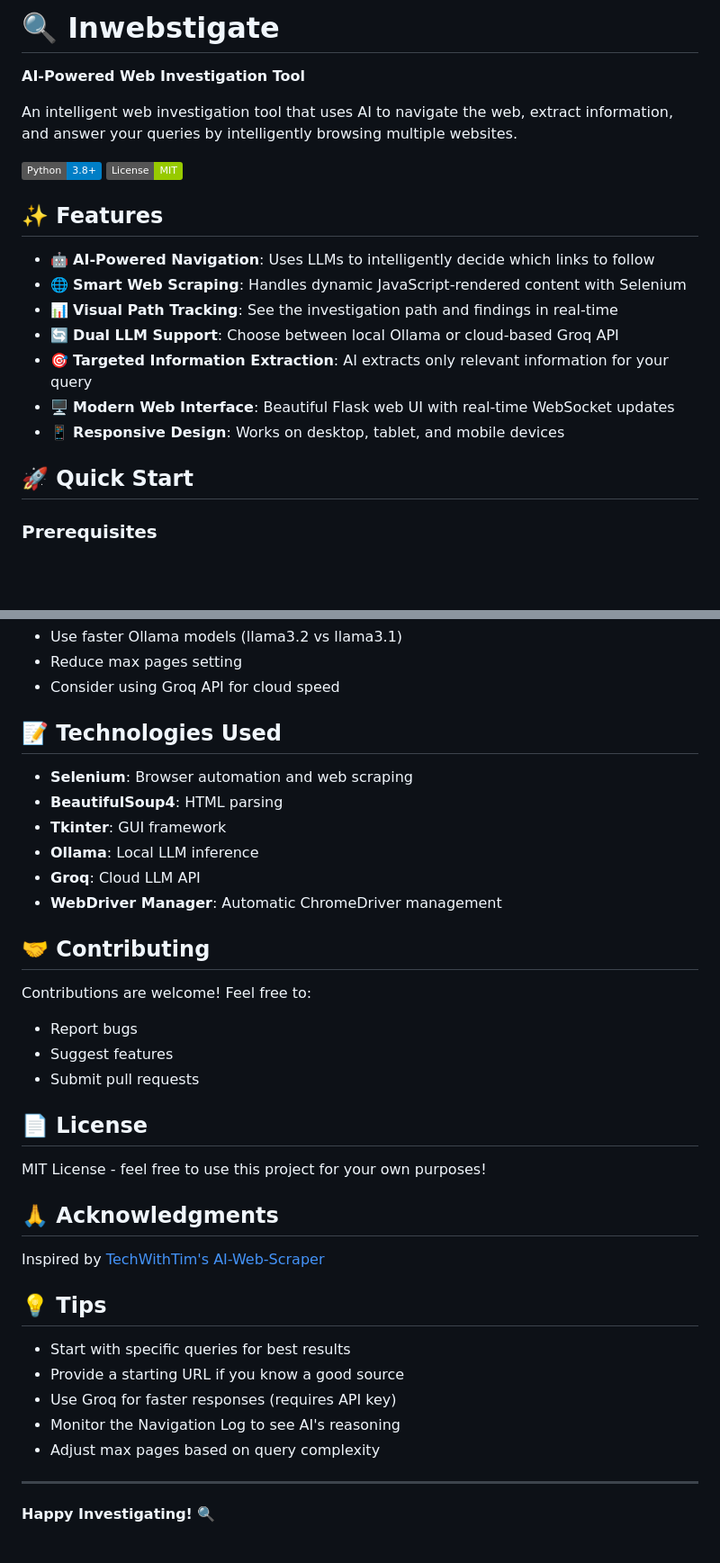
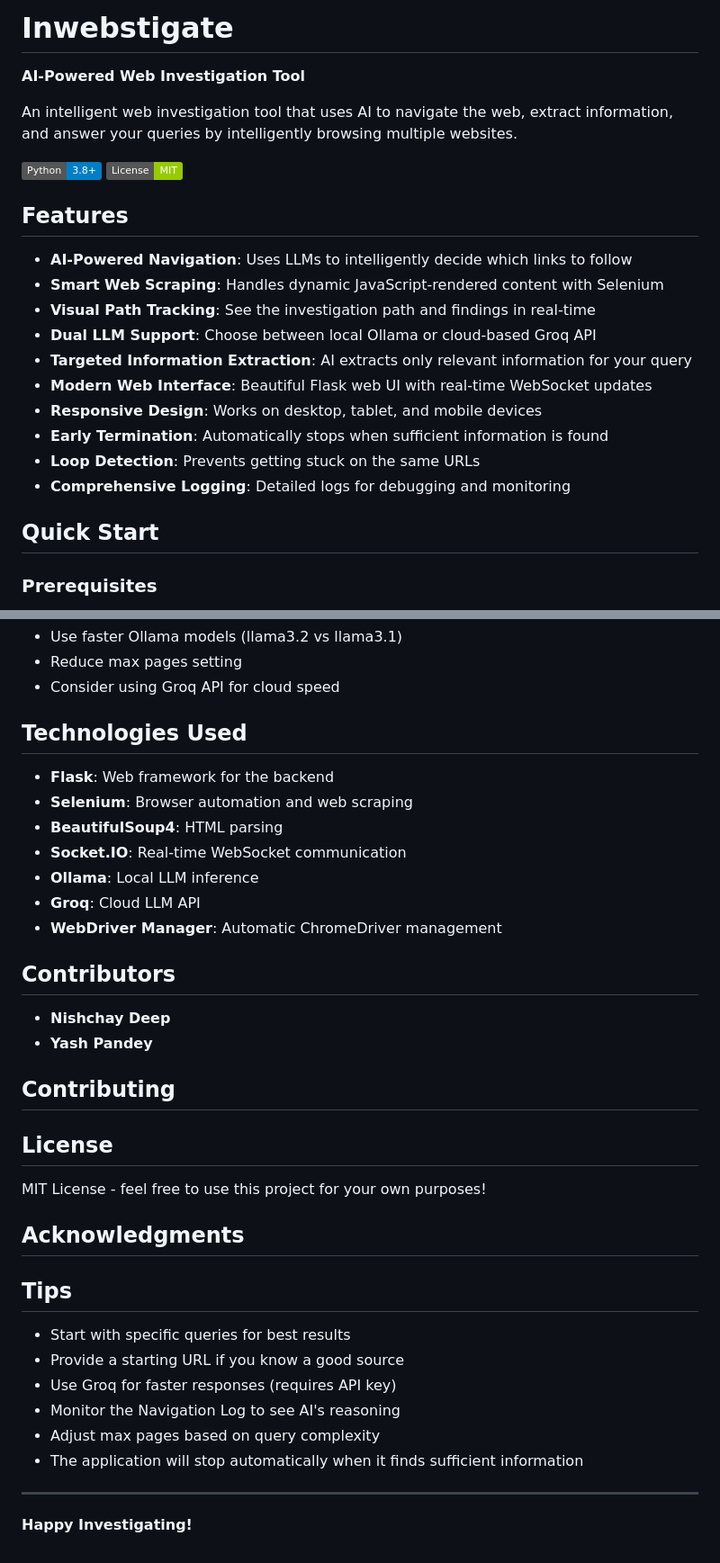
Before and after one commit to nishchaydeep/Inwebstigate, a Markdown page: README.md, 2 parts joined by grey strips. Shown at 90% size. Drawn GitHub-style; badges without logos; blank space fills up the shorter version.

```diff
--- a/README.md
+++ b/README.md
@@ -1,4 +1,4 @@
-# 🔍 Inwebstigate
+# Inwebstigate
 
 **AI-Powered Web Investigation Tool**
 
@@ -7,17 +7,20 @@ An intelligent web investigation tool that uses AI to navigate the web, extract
 ![Python](https://img.shields.io/badge/Python-3.8+-blue.svg)
 ![License](https://img.shields.io/badge/License-MIT-green.svg)
 
-## ✨ Features
+## Features
 
-- 🤖 **AI-Powered Navigation**: Uses LLMs to intelligently decide which links to follow
-- 🌐 **Smart Web Scraping**: Handles dynamic JavaScript-rendered content with Selenium
-- 📊 **Visual Path Tracking**: See the investigation path and findings in real-time
-- 🔄 **Dual LLM Support**: Choose between local Ollama or cloud-based Groq API
-- 🎯 **Targeted Information Extraction**: AI extracts only relevant information for your query
-- 🖥️ **Modern Web Interface**: Beautiful Flask web UI with real-time WebSocket updates
-- 📱 **Responsive Design**: Works on desktop, tablet, and mobile devices
+- **AI-Powered Navigation**: Uses LLMs to intelligently decide which links to follow
+- **Smart Web Scraping**: Handles dynamic JavaScript-rendered content with Selenium
+- **Visual Path Tracking**: See the investigation path and findings in real-time
+- **Dual LLM Support**: Choose between local Ollama or cloud-based Groq API
+- **Targeted Information Extraction**: AI extracts only relevant information for your query
+- **Modern Web Interface**: Beautiful Flask web UI with real-time WebSocket updates
+- **Responsive Design**: Works on desktop, tablet, and mobile devices
+- **Early Termination**: Automatically stops when sufficient information is found
+- **Loop Detection**: Prevents getting stuck on the same URLs
+- **Comprehensive Logging**: Detailed logs for debugging and monitoring
 
-## 🚀 Quick Start
+## Quick Start
 
 ### Prerequisites
 
@@ -197,38 +200,41 @@ pip install --upgrade webdriver-manager
 - Reduce max pages setting
 - Consider using Groq API for cloud speed
 
-## 📝 Technologies Used
+## Technologies Used
 
+- **Flask**: Web framework for the backend
 - **Selenium**: Browser automation and web scraping
 - **BeautifulSoup4**: HTML parsing
-- **Tkinter**: GUI framework
+- **Socket.IO**: Real-time WebSocket communication
 - **Ollama**: Local LLM inference
 - **Groq**: Cloud LLM API
 - **WebDriver Manager**: Automatic ChromeDriver management
 
-## 🤝 Contributing
+## Contributors
 
-Contributions are welcome! Feel free to:
-- Report bugs
-- Suggest features
-- Submit pull requests
+- **Nishchay Deep**
+- **Yash Pandey**
 
-## 📄 License
+## Contributing
+
+
+## License
 
 MIT License - feel free to use this project for your own purposes!
 
-## 🙏 Acknowledgments
+## Acknowledgments
 
-Inspired by [TechWithTim's AI-Web-Scraper](https://github.com/techwithtim/AI-Web-Scraper)
 
-## 💡 Tips
+
+## Tips
 
 - Start with specific queries for best results
 - Provide a starting URL if you know a good source
 - Use Groq for faster responses (requires API key)
 - Monitor the Navigation Log to see AI's reasoning
 - Adjust max pages based on query complexity
+- The application will stop automatically when it finds sufficient information
 
 ---
 
-**Happy Investigating! 🔍**
+**Happy Investigating!**
```
Also changed, not shown: other parts of README.md (+5 -5 lines).
